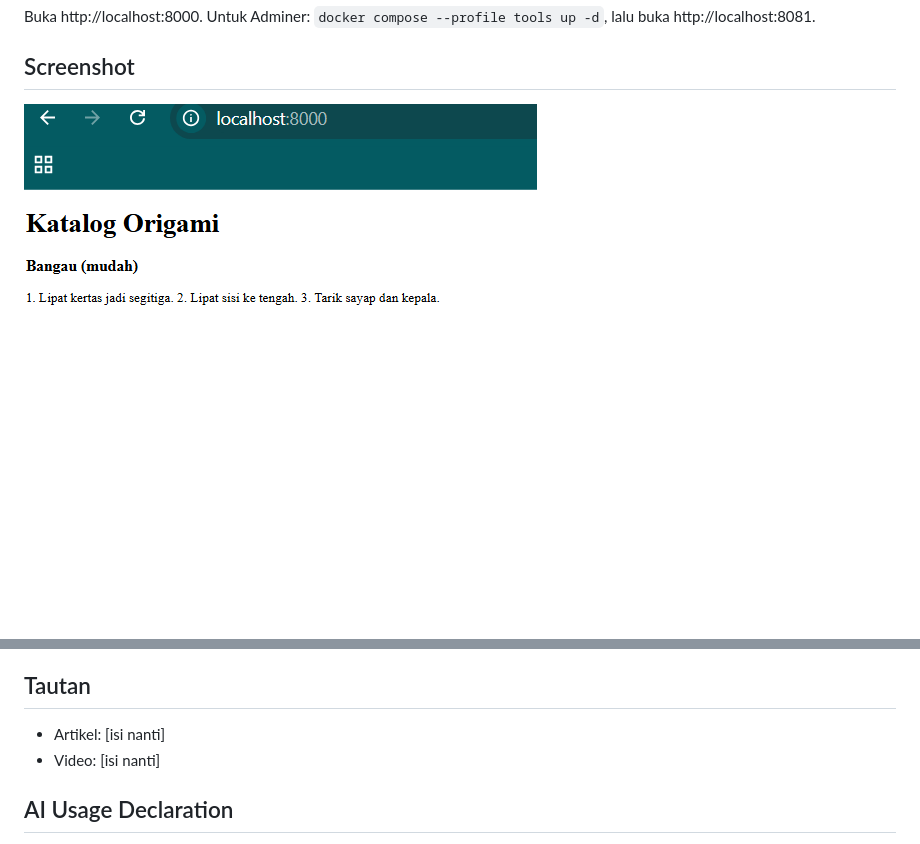
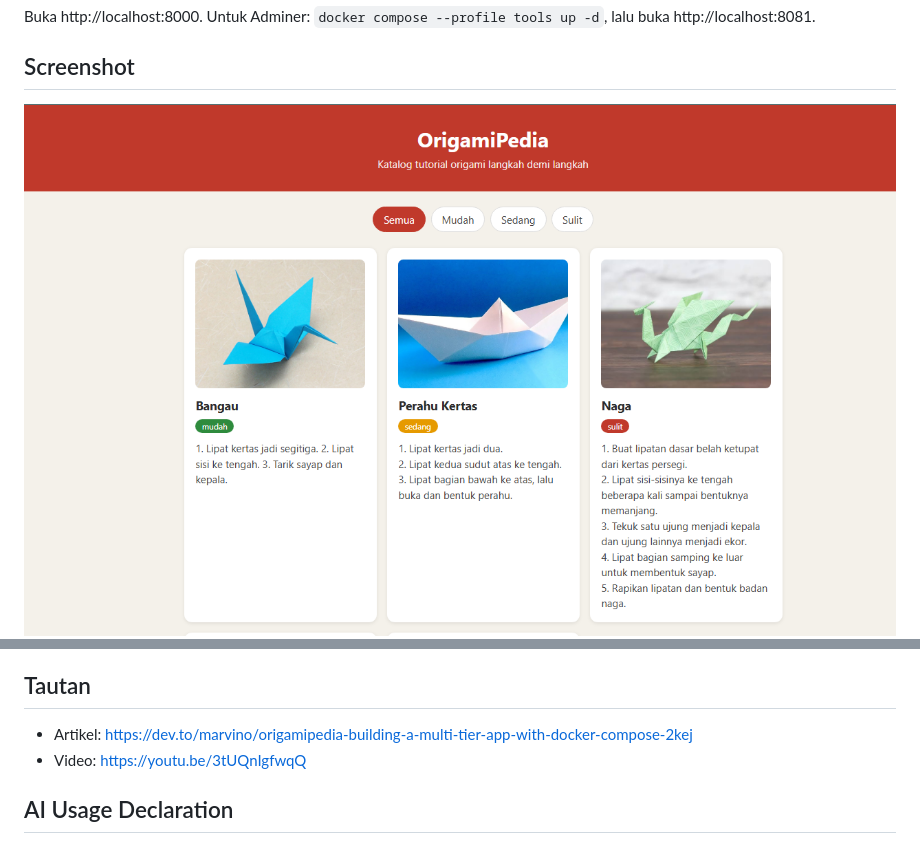
Before and after one commit to marvin173-digital/Origami-Pedia, a Markdown page: README.md, 2 parts joined by grey strips. Drawn GitHub-style; pictures changed too: docs/app-browser.png; blank space fills up the shorter version.

Commit message:
docs: update README links and add architecture diagram

```diff
--- a/README.md
+++ b/README.md
@@ -50,8 +50,8 @@ Buka http://localhost:8000. Untuk Adminer:
 - Teks langkah tutorial ditulis sendiri.
 
 ## Tautan
-- Artikel: [isi nanti]
-- Video: [isi nanti]
+- Artikel: https://dev.to/marvino/origamipedia-building-a-multi-tier-app-with-docker-compose-2kej
+- Video: https://youtu.be/3tUQnIgfwqQ
 
 ## AI Usage Declaration
 - **Alat:** Claude (Anthropic), dan Gemini
```
